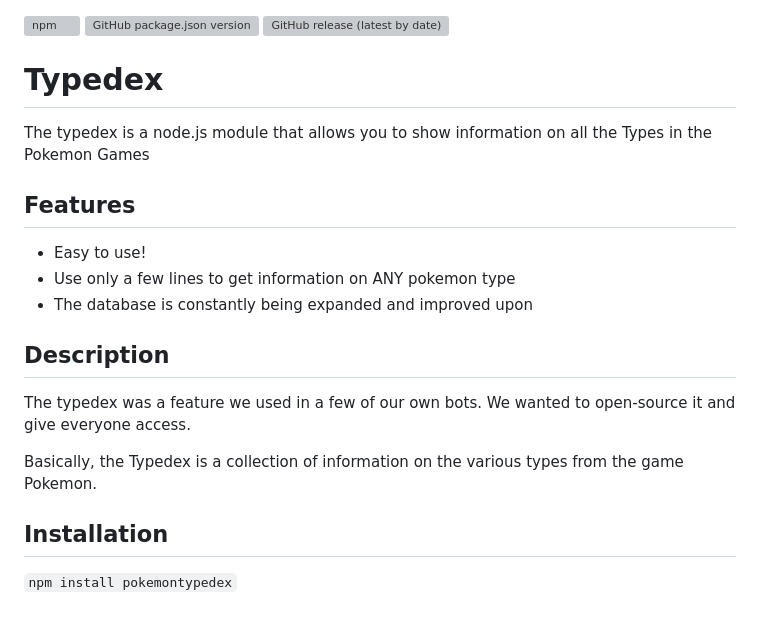
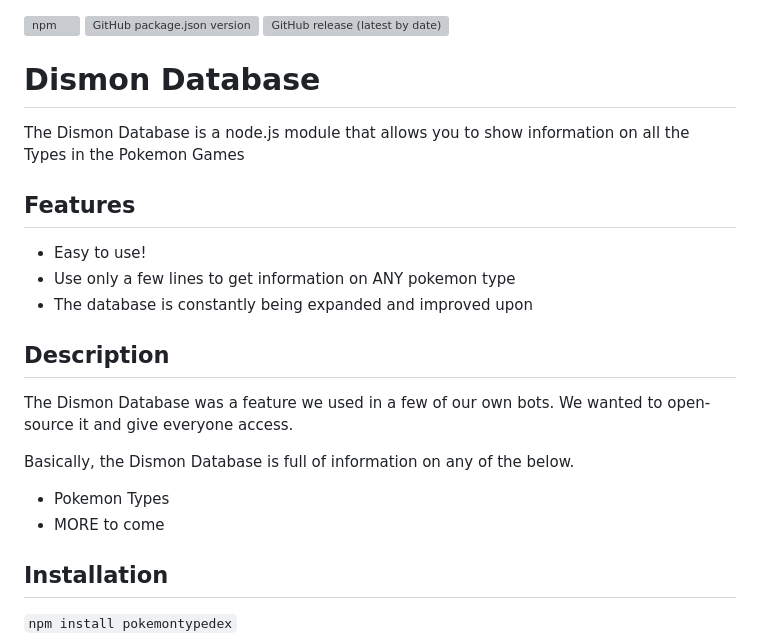
Before and after one commit to Lockyz-Media/dismondb, a Markdown page: README.md, the part around the change. GitHub-like rendering; blank space fills up the shorter version; grey boxes are pictures that could not be loaded.

```diff
--- a/README.md
+++ b/README.md
@@ -2,8 +2,8 @@
 ![GitHub package.json version](https://img.shields.io/github/package-json/v/lockyz-dev/pokemontypedex)
 ![GitHub release (latest by date)](https://img.shields.io/github/v/release/Lockyz-Dev/pokemontypedex)
 
-# Typedex
-The typedex is a node.js module that allows you to show information on all the Types in the Pokemon Games
+# Dismon Database
+The Dismon Database is a node.js module that allows you to show information on all the Types in the Pokemon Games
 
 ## Features
 - Easy to use!
@@ -11,10 +11,12 @@ The typedex is a node.js module that allows you to show information on all the T
 - The database is constantly being expanded and improved upon
 
 ## Description
-The typedex was a feature we used in a few of our own bots.
+The Dismon Database was a feature we used in a few of our own bots.
 We wanted to open-source it and give everyone access.
 
-Basically, the Typedex is a collection of information on the various types from the game Pokemon.
+Basically, the Dismon Database is full of information on any of the below.
+- Pokemon Types
+- MORE to come
 
 ## Installation
 `npm install pokemontypedex`
```
